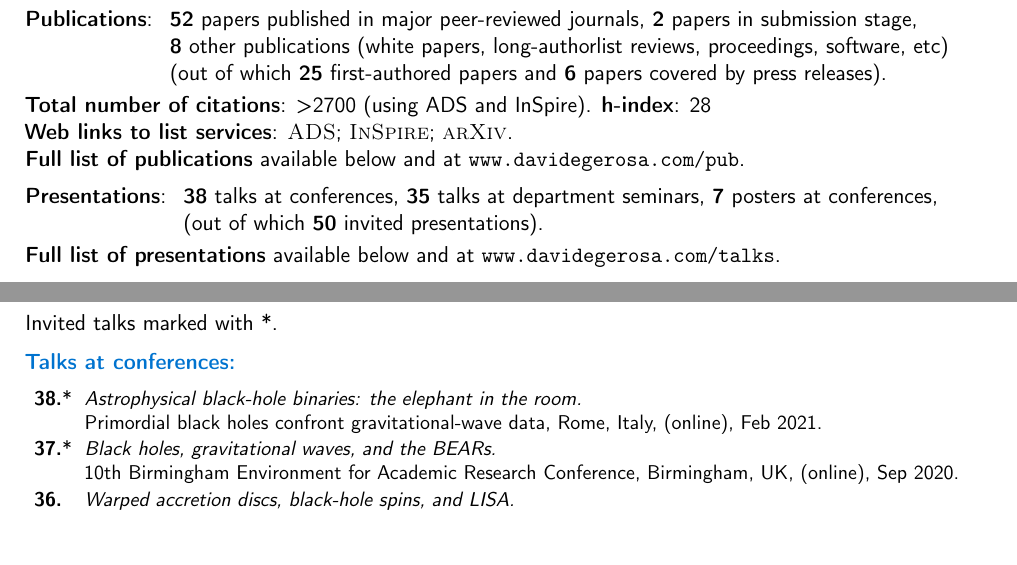
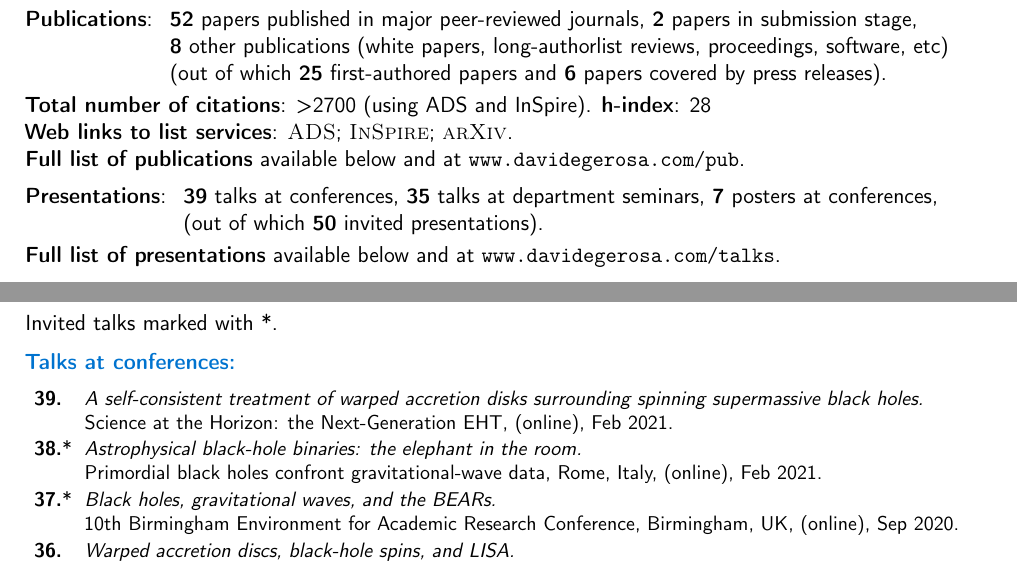
Before and after one commit to dgerosa/CV, a LaTeX CV (CV.tex): two parts of pages 2 and 9 of 12, joined at a grey line, cut so that both start at the same text, the shorter picture padded with empty space. Compiled offline with pdfLaTeX.

Commit message:
ngEHT talk

```diff
--- a/CV.tex
+++ b/CV.tex
@@ -320,7 +320,7 @@ Research Prize of the Italian Minister of Cultural Heritage, Lincei National Aca
 \cvitem{}{
 %mark_talknumbers
 \begin{tabular}{rcl}
-\textcolor{mark_color}{\textbf{Presentations}}: &\hspace{0.3cm} &{\textbf{38} talks at conferences}, {\textbf{35} talks at department seminars}, {\textbf{7} posters at conferences,} \\
+\textcolor{mark_color}{\textbf{Presentations}}: &\hspace{0.3cm} &{\textbf{39} talks at conferences}, {\textbf{35} talks at department seminars}, {\textbf{7} posters at conferences,} \\
 & &{(out of which \textbf{50} invited presentations).}
 \end{tabular}
 %mark_talknumbers
@@ -1305,6 +1305,9 @@ Invited talks marked with *.
 
 \cvitem{}{\small
 \hspace{-1cm}\begin{longtable}{rp{0.4cm}p{15.8cm}}
+\textbf{39.} & & \textit{A self-consistent treatment of warped accretion disks surrounding spinning supermassive black holes.}
+\newline{}Science at the Horizon: the Next-Generation EHT, (online), Feb 2021.
+\vspace{0.05cm}\\
 %
 \textbf{38.} & * & \textit{Astrophysical black-hole binaries: the elephant in the room.}
 \newline{}Primordial black holes confront gravitational-wave data, Rome, Italy, (online), Feb 2021.
```
Also changed, not shown: CVshort.tex (+1 -1 lines), talklist.tex (+4 -1 lines).
